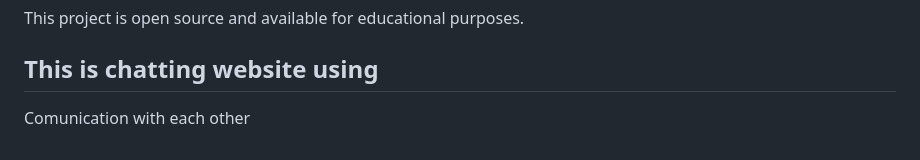
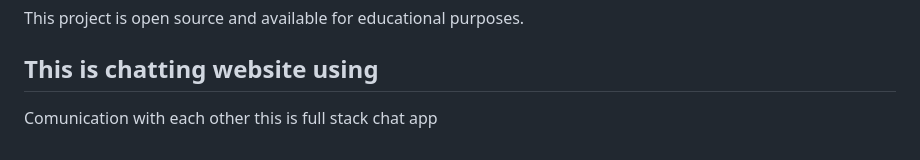
Before and after one commit to mdraushanji22/phpchatapp, a Markdown page: README.md, the part around the change. Rendered like a GitHub page.

Commit message:
Update project description in README
Added description of the project as a full stack chat app.

```diff
--- a/README.md
+++ b/README.md
@@ -156,3 +156,4 @@ $pusher = new Pusher\Pusher(
 This project is open source and available for educational purposes.
 ## This is chatting website using
 Comunication with each other
+this is full stack chat app
```
